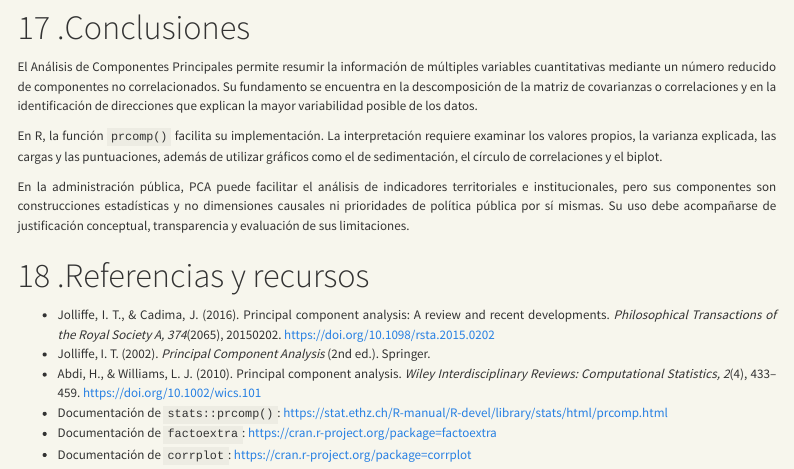
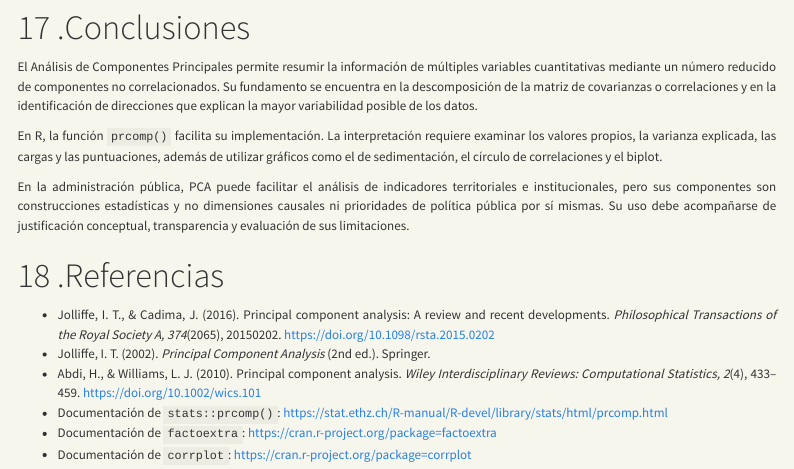
Before and after one commit to Dagoberto1967/ACP, a Quarto document (index.qmd): the page in a window 1100 px wide, from 16350 px down. Rendered offline with R 4.5, knitr and Pandoc in place of Quarto, with nearby package versions; some code elsewhere in the file could not run offline; menus at the side of the page are left out.

Commit message:
Cambios_1

```diff
--- a/index.qmd
+++ b/index.qmd
@@ -848,7 +848,7 @@ En R, la función `prcomp()` facilita su implementación. La interpretación req
 
 En la administración pública, PCA puede facilitar el análisis de indicadores territoriales e institucionales, pero sus componentes son construcciones estadísticas y no dimensiones causales ni prioridades de política pública por sí mismas. Su uso debe acompañarse de justificación conceptual, transparencia y evaluación de sus limitaciones.
 
-# .Referencias y recursos
+# .Referencias
 
 - Jolliffe, I. T., & Cadima, J. (2016). Principal component analysis: A review and recent developments. *Philosophical Transactions of the Royal Society A, 374*(2065), 20150202. https://doi.org/10.1098/rsta.2015.0202
 - Jolliffe, I. T. (2002). *Principal Component Analysis* (2nd ed.). Springer.
```
Also changed, not shown: index.html, index_files/figure-html/unnamed-chunk-15-1.png.
